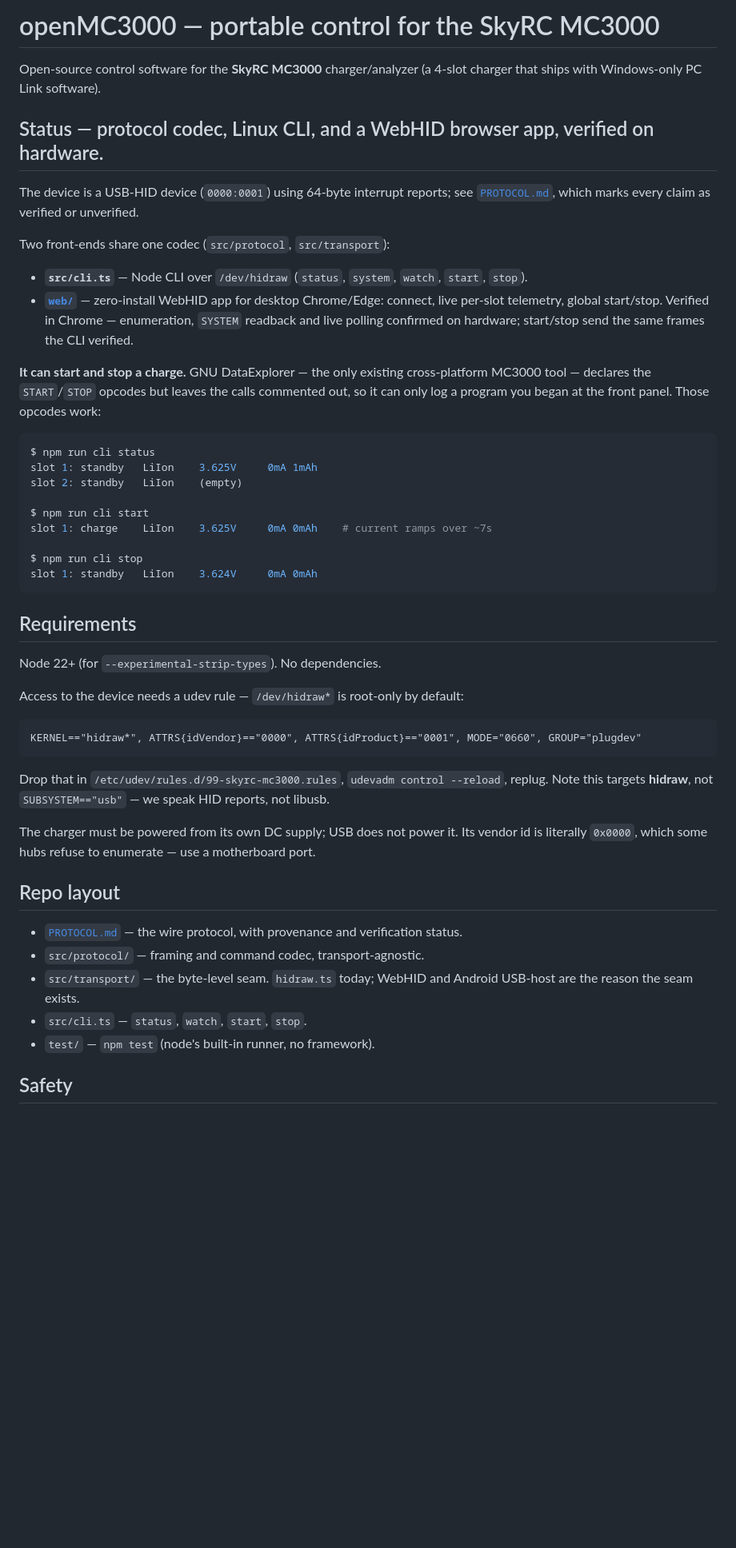
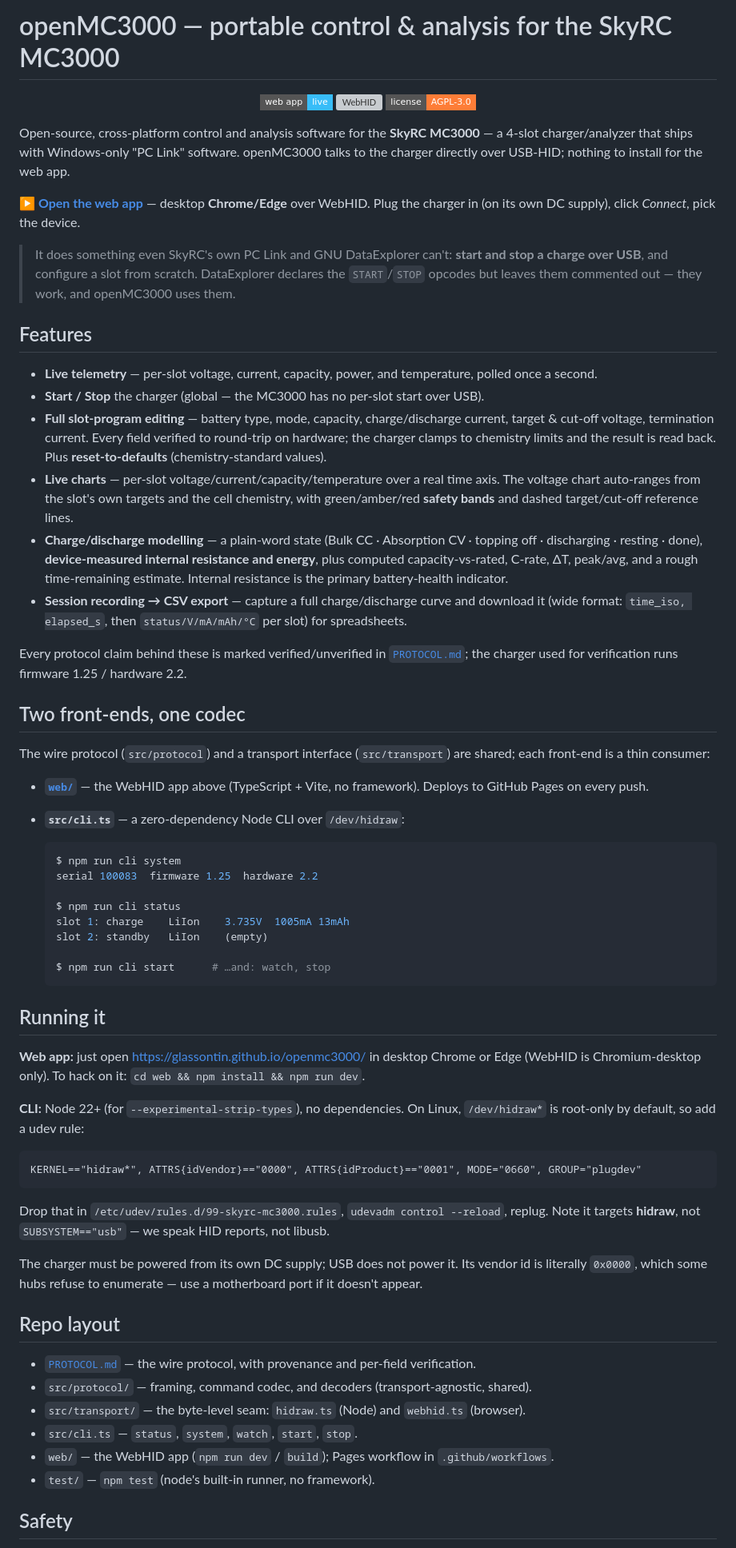
Before and after one commit to GlassOnTin/openmc3000, a Markdown page: README.md, the part around one of its changes. Shown at 80% size. GitHub-like rendering; badges without logos; blank space fills up the shorter version; grey boxes are pictures that could not be loaded.

Commit message:
docs: rewrite README for the full app (web-first)
The README still described a CLI + a bare 'connect/telemetry/start-stop' web app.
Rewrite it web-first: lead with the live Pages app, list the real feature set
(editing, charts + safety bands, modelling/health, recording/CSV), and update
the two-front-ends / repo-layout / running sections.

````diff
--- a/README.md
+++ b/README.md
@@ -1,58 +1,90 @@
-# openMC3000 — portable control for the SkyRC MC3000
+# openMC3000 — portable control & analysis for the SkyRC MC3000
 
-Open-source control software for the **SkyRC MC3000** charger/analyzer (a 4-slot
-charger that ships with Windows-only PC Link software).
+<p align="center">
+  <a href="https://glassontin.github.io/openmc3000/"><img src="https://img.shields.io/badge/web%20app-live-38bdf8?style=flat-square&logo=googlechrome&logoColor=white" alt="Web app — live" /></a>
+  <img src="https://img.shields.io/badge/WebHID-Chrome%2FEdge-38bdf8?style=flat-square" alt="WebHID" />
+  <a href="LICENSE"><img src="https://img.shields.io/badge/license-AGPL--3.0-orange?style=flat-square" alt="License: AGPL-3.0" /></a>
+</p>
 
-## Status — protocol codec, Linux CLI, and a WebHID browser app, verified on hardware.
+Open-source, cross-platform control and analysis software for the **SkyRC MC3000** — a
+4-slot charger/analyzer that ships with Windows-only "PC Link" software. openMC3000 talks
+to the charger directly over USB-HID; nothing to install for the web app.
 
-The device is a USB-HID device (`0000:0001`) using 64-byte interrupt reports; see
-[`PROTOCOL.md`](PROTOCOL.md), which marks every claim as verified or unverified.
+**[▶ Open the web app](https://glassontin.github.io/openmc3000/)** — desktop **Chrome/Edge**
+over WebHID. Plug the charger in (on its own DC supply), click *Connect*, pick the device.
 
-Two front-ends share one codec (`src/protocol`, `src/transport`):
-- **`src/cli.ts`** — Node CLI over `/dev/hidraw` (`status`, `system`, `watch`, `start`, `stop`).
-- **[`web/`](web/)** — zero-install WebHID app for desktop Chrome/Edge: connect, live per-slot
-  telemetry, global start/stop. Verified in Chrome — enumeration, `SYSTEM` readback and live
-  polling confirmed on hardware; start/stop send the same frames the CLI verified.
+> It does something even SkyRC's own PC Link and GNU DataExplorer can't: **start and stop a
+> charge over USB**, and configure a slot from scratch. DataExplorer declares the `START`/`STOP`
+> opcodes but leaves them commented out — they work, and openMC3000 uses them.
 
-**It can start and stop a charge.** GNU DataExplorer — the only existing cross-platform
-MC3000 tool — declares the `START`/`STOP` opcodes but leaves the calls commented out, so
-it can only log a program you began at the front panel. Those opcodes work:
+## Features
 
-```console
-$ npm run cli status
-slot 1: standby   LiIon    3.625V     0mA 1mAh
-slot 2: standby   LiIon    (empty)
+- **Live telemetry** — per-slot voltage, current, capacity, power, and temperature, polled
+  once a second.
+- **Start / Stop** the charger (global — the MC3000 has no per-slot start over USB).
+- **Full slot-program editing** — battery type, mode, capacity, charge/discharge current,
+  target & cut-off voltage, termination current. Every field verified to round-trip on
+  hardware; the charger clamps to chemistry limits and the result is read back. Plus
+  **reset-to-defaults** (chemistry-standard values).
+- **Live charts** — per-slot voltage/current/capacity/temperature over a real time axis.
+  The voltage chart auto-ranges from the slot's own targets and the cell chemistry, with
+  green/amber/red **safety bands** and dashed target/cut-off reference lines.
+- **Charge/discharge modelling** — a plain-word state (Bulk CC · Absorption CV · topping
+  off · discharging · resting · done), **device-measured internal resistance and energy**,
+  plus computed capacity-vs-rated, C-rate, ΔT, peak/avg, and a rough time-remaining estimate.
+  Internal resistance is the primary battery-health indicator.
+- **Session recording → CSV export** — capture a full charge/discharge curve and download it
+  (wide format: `time_iso, elapsed_s`, then `status/V/mA/mAh/°C` per slot) for spreadsheets.
 
-$ npm run cli start
-slot 1: charge    LiIon    3.625V     0mA 0mAh    # current ramps over ~7s
+Every protocol claim behind these is marked verified/unverified in [`PROTOCOL.md`](PROTOCOL.md);
+the charger used for verification runs firmware 1.25 / hardware 2.2.
 
-$ npm run cli stop
-slot 1: standby   LiIon    3.624V     0mA 0mAh
-```
+## Two front-ends, one codec
 
-## Requirements
+The wire protocol (`src/protocol`) and a transport interface (`src/transport`) are shared;
+each front-end is a thin consumer:
 
-Node 22+ (for `--experimental-strip-types`). No dependencies.
+- **[`web/`](web/)** — the WebHID app above (TypeScript + Vite, no framework). Deploys to
+  GitHub Pages on every push.
+- **`src/cli.ts`** — a zero-dependency Node CLI over `/dev/hidraw`:
 
-Access to the device needs a udev rule — `/dev/hidraw*` is root-only by default:
+  ```console
+  $ npm run cli system
+  serial 100083  firmware 1.25  hardware 2.2
+
+  $ npm run cli status
+  slot 1: charge    LiIon    3.735V  1005mA 13mAh
+  slot 2: standby   LiIon    (empty)
+
+  $ npm run cli start      # …and: watch, stop
+  ```
+
+## Running it
+
+**Web app:** just open <https://glassontin.github.io/openmc3000/> in desktop Chrome or Edge
+(WebHID is Chromium-desktop only). To hack on it: `cd web && npm install && npm run dev`.
+
+**CLI:** Node 22+ (for `--experimental-strip-types`), no dependencies. On Linux, `/dev/hidraw*`
+is root-only by default, so add a udev rule:
 
 ```
 KERNEL=="hidraw*", ATTRS{idVendor}=="0000", ATTRS{idProduct}=="0001", MODE="0660", GROUP="plugdev"
 ```
 
 Drop that in `/etc/udev/rules.d/99-skyrc-mc3000.rules`, `udevadm control --reload`, replug.
-Note this targets **hidraw**, not `SUBSYSTEM=="usb"` — we speak HID reports, not libusb.
+Note it targets **hidraw**, not `SUBSYSTEM=="usb"` — we speak HID reports, not libusb.
 
-The charger must be powered from its own DC supply; USB does not power it. Its vendor id
-is literally `0x0000`, which some hubs refuse to enumerate — use a motherboard port.
+The charger must be powered from its own DC supply; USB does not power it. Its vendor id is
+literally `0x0000`, which some hubs refuse to enumerate — use a motherboard port if it
+doesn't appear.
 
 ## Repo layout
 
-- [`PROTOCOL.md`](PROTOCOL.md) — the wire protocol, with provenance and verification status.
-- `src/protocol/` — framing and command codec, transport-agnostic.
-- `src/transport/` — the byte-level seam. `hidraw.ts` today; WebHID and Android USB-host
-  are the reason the seam exists.
-- `src/cli.ts` — `status`, `watch`, `start`, `stop`.
+- [`PROTOCOL.md`](PROTOCOL.md) — the wire protocol, with provenance and per-field verification.
+- `src/protocol/` — framing, command codec, and decoders (transport-agnostic, shared).
+- `src/transport/` — the byte-level seam: `hidraw.ts` (Node) and `webhid.ts` (browser).
+- `src/cli.ts` — `status`, `system`, `watch`, `start`, `stop`.
+- `web/` — the WebHID app (`npm run dev` / `build`); Pages workflow in `.github/workflows`.
 - `test/` — `npm test` (node's built-in runner, no framework).
 
 ## Safety
````
Also changed, not shown: other parts of README.md (+3 -3 lines).
